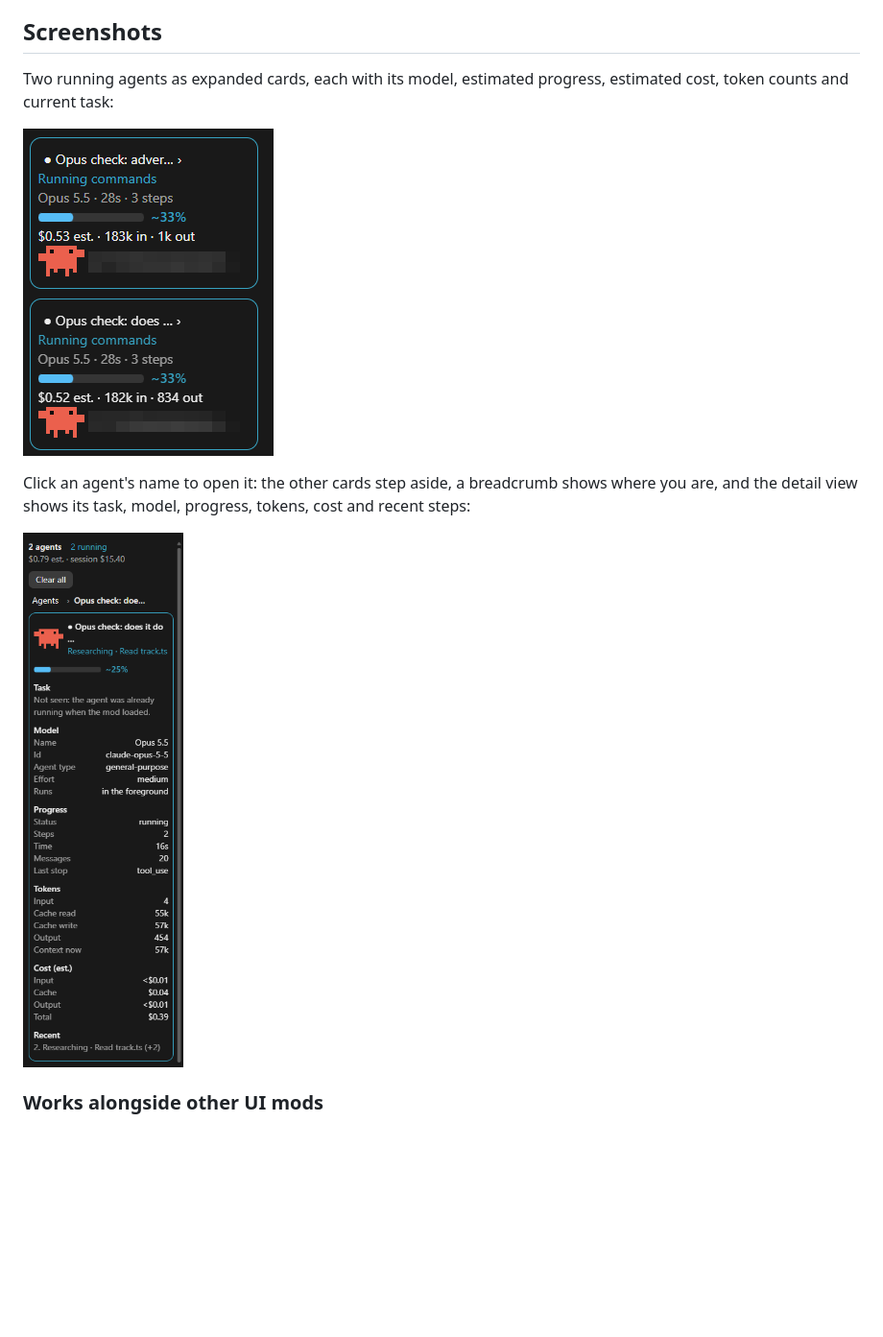
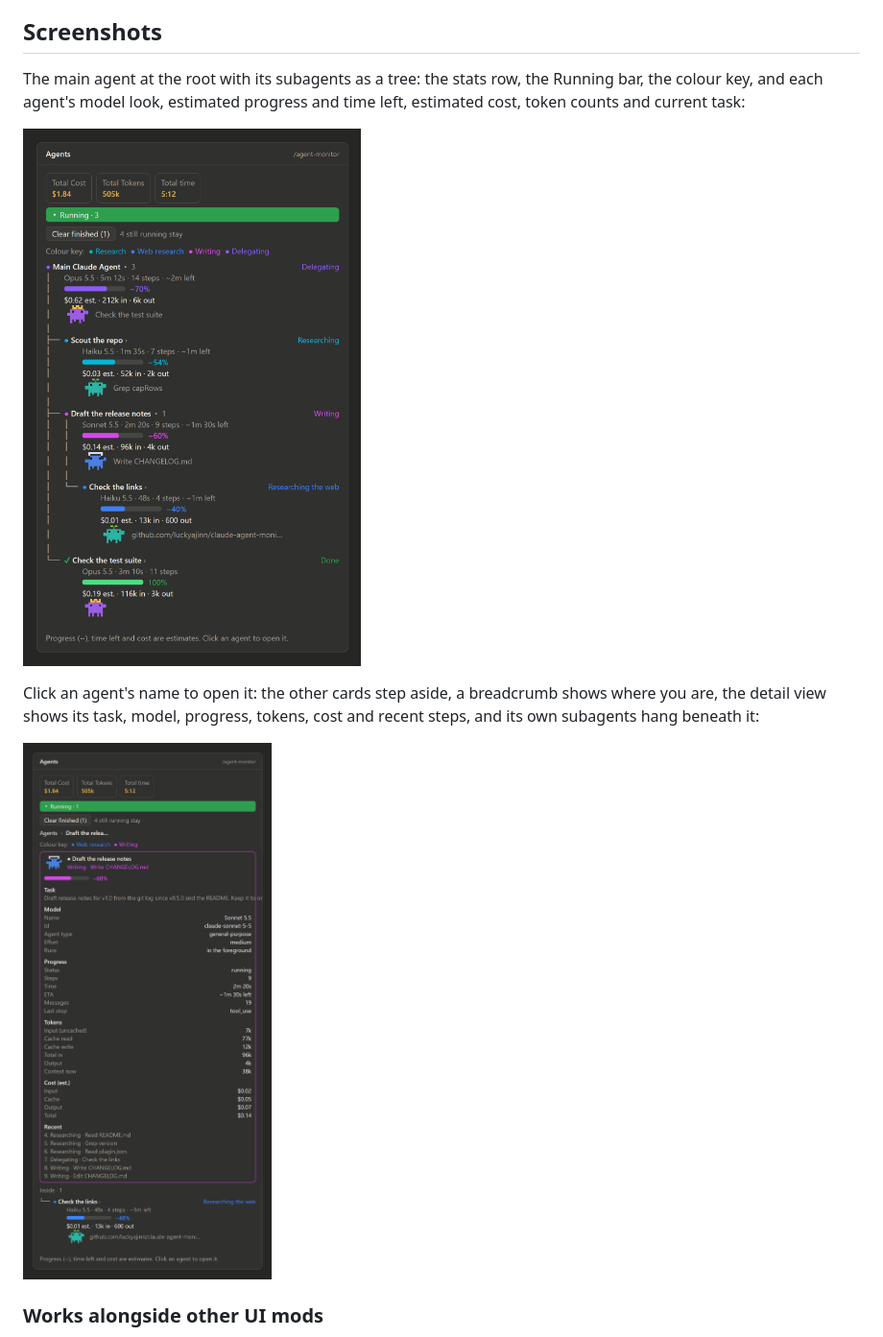
Before and after one commit to luckyajinn/claude-agent-monitor, a Markdown page: README.md, the part around the change. Shown at 96% size. GitHub-like rendering; pictures changed too: docs/cards.png (deleted), docs/detail-view.png, docs/tree.png (added); blank space fills up the shorter version.

Commit message:
Replace the README screenshots with 2x renders of the tree and detail views
Co-Authored-By: Claude Opus 5.5 <noreply@anthropic.com>

```diff
--- a/README.md
+++ b/README.md
@@ -12,11 +12,11 @@ A one-line summary also appears above the prompt while any subagent is running (
 
 ## Screenshots
 
-Two running agents as expanded cards, each with its model, estimated progress, estimated cost, token counts and current task:
+The main agent at the root with its subagents as a tree: the stats row, the Running bar, the colour key, and each agent's model look, estimated progress and time left, estimated cost, token counts and current task:
 
-![Two running agents as expanded cards](docs/cards.png)
+![The main agent and its subagents as a tree](docs/tree.png)
 
-Click an agent's name to open it: the other cards step aside, a breadcrumb shows where you are, and the detail view shows its task, model, progress, tokens, cost and recent steps:
+Click an agent's name to open it: the other cards step aside, a breadcrumb shows where you are, the detail view shows its task, model, progress, tokens, cost and recent steps, and its own subagents hang beneath it:
 
 ![An opened agent's detail view](docs/detail-view.png)
 
```
